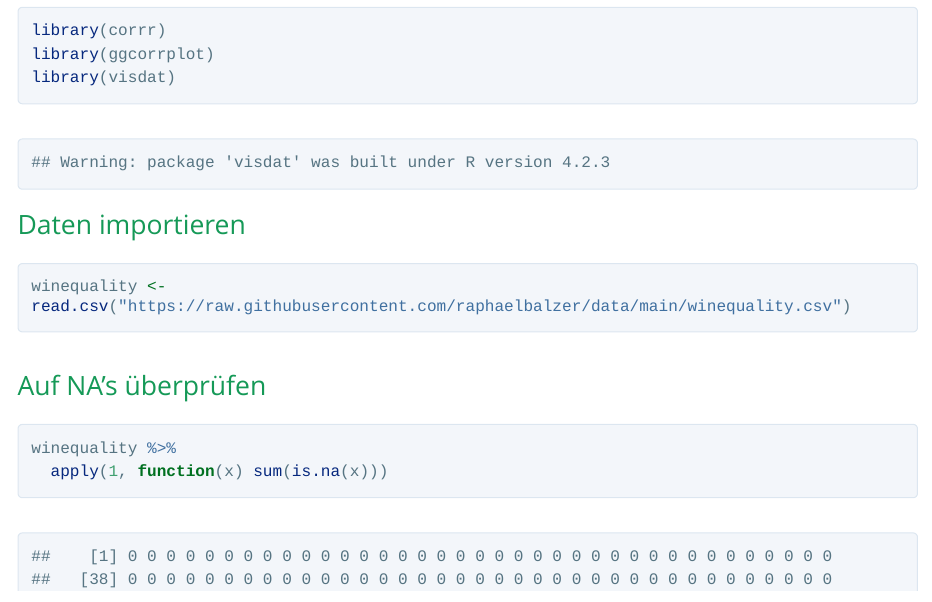
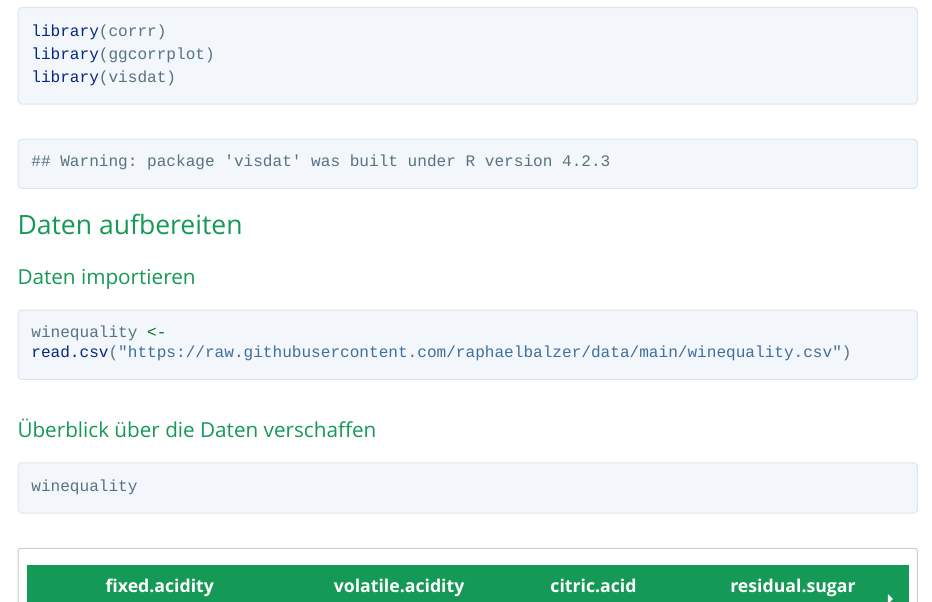
Before and after one commit to sebastiansauer/awm-ds, an R Markdown document (Fallstudie_winequality.Rmd): the page in a window 1100 px wide, from 2150 px down before the commit and from 2210 px down after it, so that both start at the same text. The pictures show the output file Fallstudie_winequality.html that the author committed with the source, opened offline; long lines of code are wrapped.

Commit message:
added table

````diff
--- a/Fallstudie_winequality.Rmd
+++ b/Fallstudie_winequality.Rmd
@@ -6,6 +6,7 @@
   prettydoc::html_pretty:
     theme: cayman
     toc: true
+    df_print: paged
 ---
 
 # Fallstudie Winequality zur Vorhersagemodellierung mit Tidymodels
@@ -23,10 +24,16 @@
 library(visdat)
 ```
 
-## Daten importieren
+
+## Daten aufbereiten
+
+### Daten importieren
 
 ```{r}
 winequality <- read.csv("https://raw.githubusercontent.com/raphaelbalzer/data/main/winequality.csv")
 ```
 
-## Auf NA's überprüfen
+### Überblick über die Daten verschaffen
+
+```{r}
+winequality
````
Also changed, not shown: Fallstudie_winequality.html, Fallstudie_winequality.Rmd (5 more changed lines).
